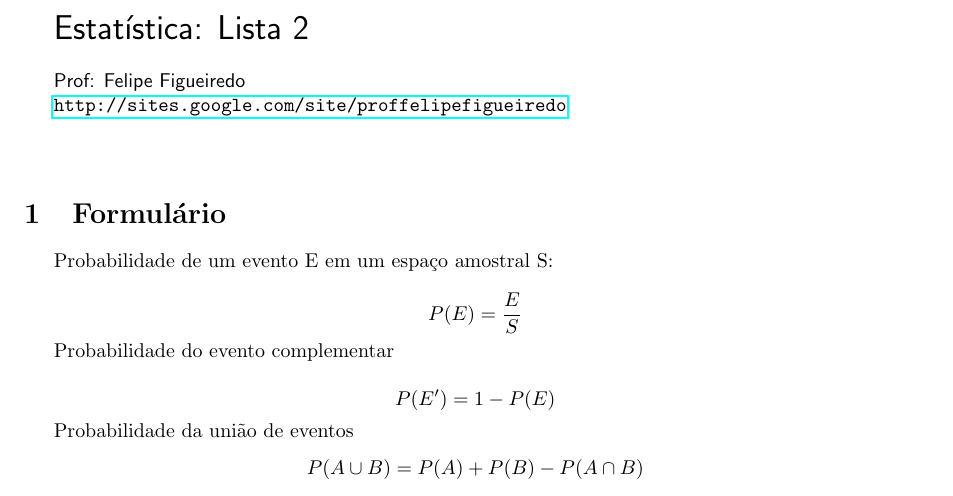
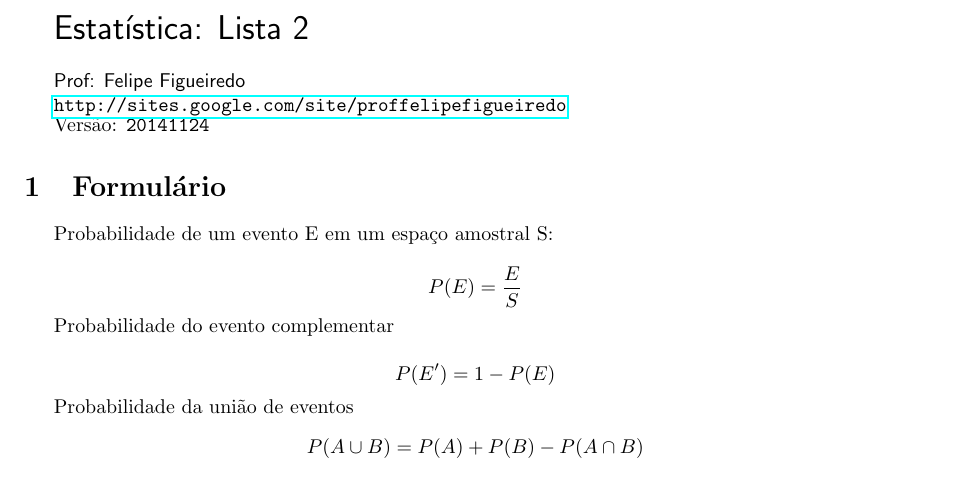
Before and after one commit to philsf/Estatistica, a LaTeX document (Estatistica-lista-prob_basica.tex): part of page 1 of 2, cut so that both start at the same text. Compiled offline with pdfLaTeX.

Commit message:
* Estatistica-lista-prob_basica.tex: Incluída versão na lista de Probabilidades Básicas. PDF atualizado. Closes #3.

```diff
--- a/Estatistica-lista-prob_basica.tex
+++ b/Estatistica-lista-prob_basica.tex
@@ -80,10 +80,11 @@ Estatística: Lista 2
 % {Centro Universitário Anhanguera de Niterói -- UNIAN\par}
 % {Curso: Engenharia\par}
 {Prof: Felipe Figueiredo\par}
-{\url{http://sites.google.com/site/proffelipefigueiredo}}
+{\url{http://sites.google.com/site/proffelipefigueiredo}\par}
+}
 
-\vspace{1cm}
-}
+Versão: \verb|20141124|
+
 %%%%%%%%%%%%%%%%%%%%%%%%
 
 
```
Also changed, not shown: Estatistica-lista-prob_basica.pdf.
